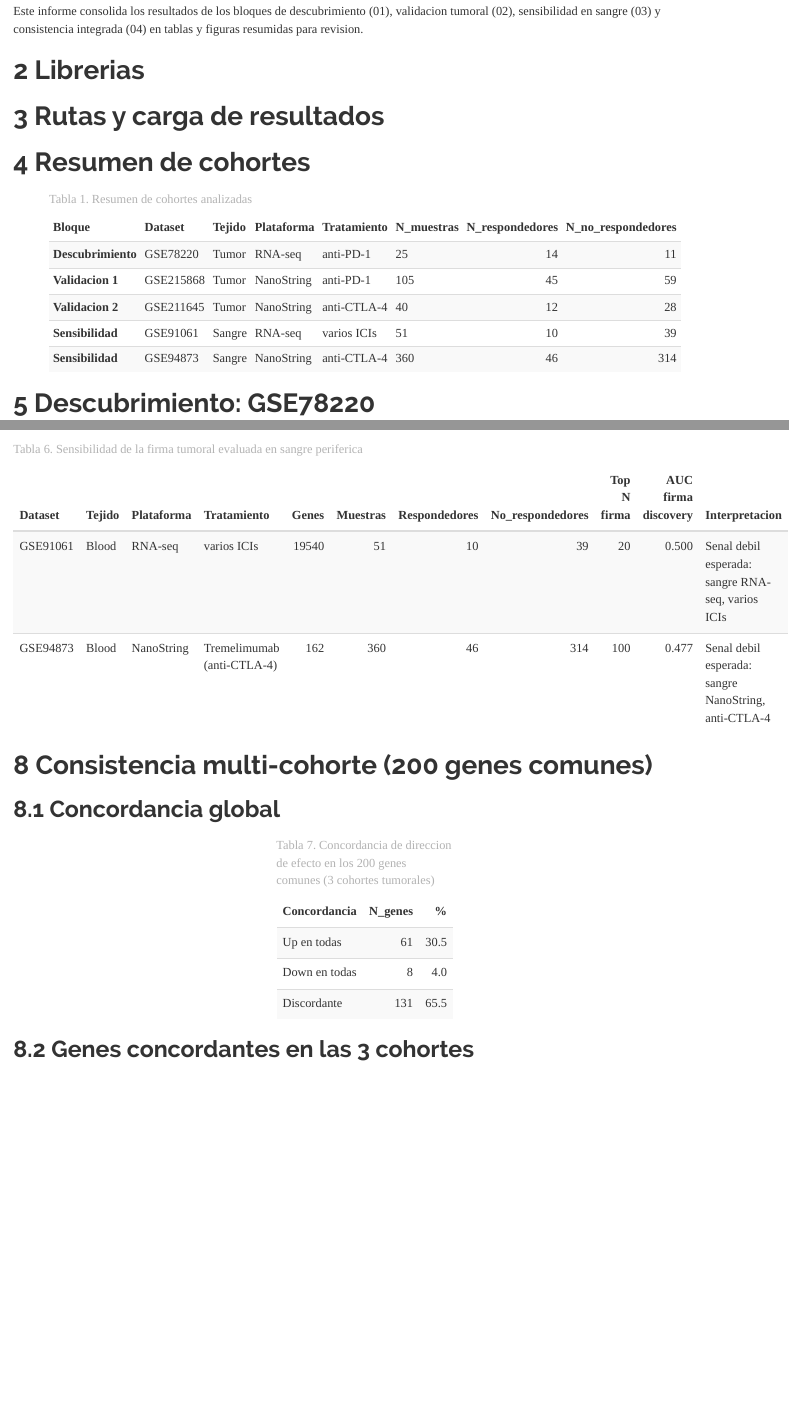
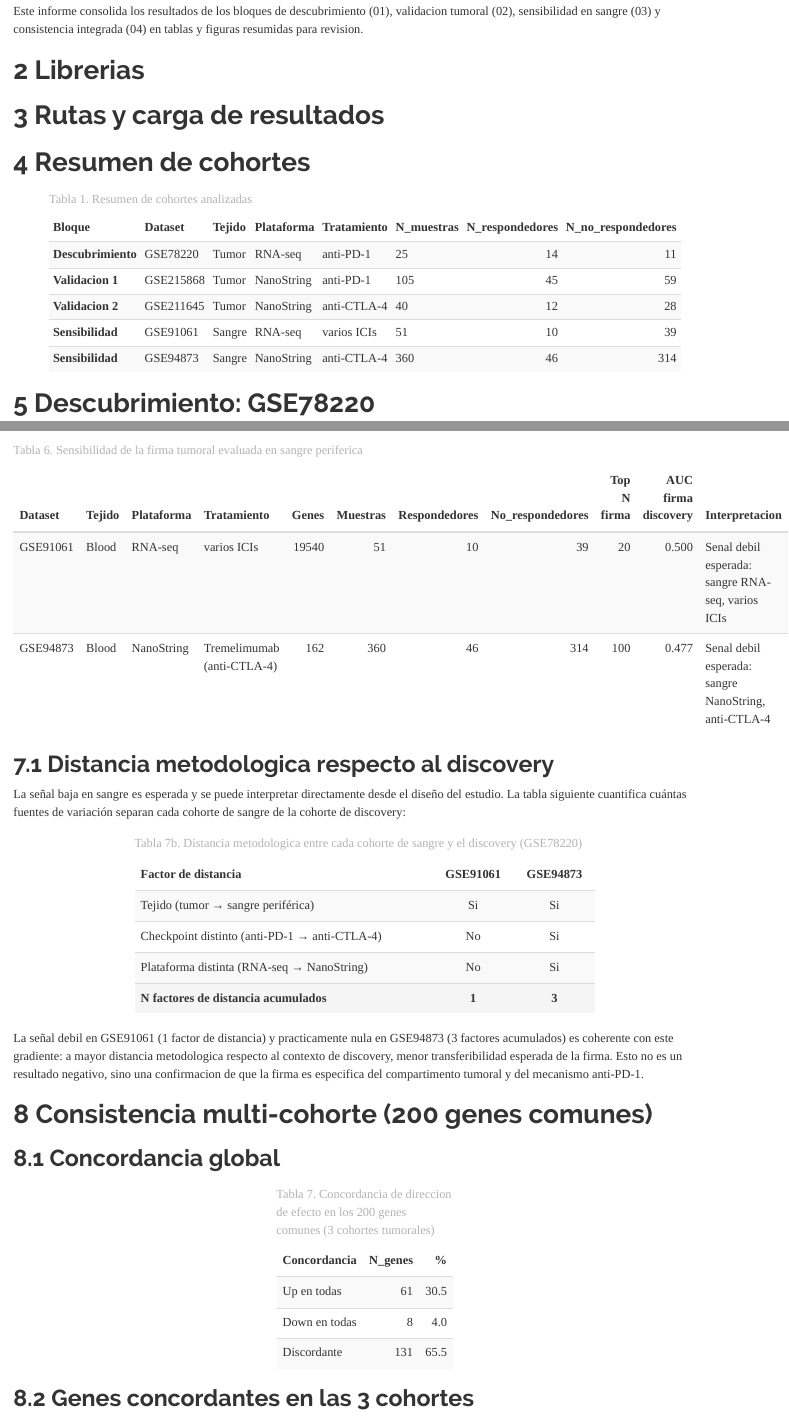
Before and after one commit to Soniasalme/TFM_MELANOMA_INMUNOTERAPIA, an R Markdown document (scripts/analysis/05_summary_table.Rmd): the page in a window 1100 px wide, from 700 px down before the commit and from 720 px down after it, so that both start at the same text, and a second part further down, joined at a grey line. The pictures show the output file scripts/analysis/05_summary_table.html that the author committed with the source, opened offline.

Commit message:
Add blood sensitivity distance rationale

````diff
--- a/scripts/analysis/05_summary_table.Rmd
+++ b/scripts/analysis/05_summary_table.Rmd
@@ -267,3 +267,18 @@ kable(blood_summary,
   kable_styling(bootstrap_options = c("striped", "hover"), full_width = FALSE)
 ```
 
+## Distancia metodologica respecto al discovery
+
+La señal baja en sangre es esperada y se puede interpretar directamente desde el diseño del estudio. La tabla siguiente cuantifica cuántas fuentes de variación separan cada cohorte de sangre de la cohorte de discovery:
+
+```{r tabla_distancias}
+distancias <- tribble(
+  ~`Factor de distancia`,                          ~GSE91061, ~GSE94873,
+  "Tejido (tumor → sangre periférica)",            "Si",       "Si",
+  "Checkpoint distinto (anti-PD-1 → anti-CTLA-4)","No",       "Si",
+  "Plataforma distinta (RNA-seq → NanoString)",    "No",       "Si",
+  "N factores de distancia acumulados",            "1",        "3"
+)
+
+kable(distancias,
+      caption = "Tabla 7b. Distancia metodologica entre cada cohorte de sangre y el discovery (GSE78220)",
@@ -270,3 +292,5 @@ kable(blood_summary,
+La señal debil en GSE91061 (1 factor de distancia) y practicamente nula en GSE94873 (3 factores acumulados) es coherente con este gradiente: a mayor distancia metodologica respecto al contexto de discovery, menor transferibilidad esperada de la firma. Esto no es un resultado negativo, sino una confirmacion de que la firma es especifica del compartimento tumoral y del mecanismo anti-PD-1.
+
 # Consistencia multi-cohorte (200 genes comunes)
 
 ## Concordancia global
````
Also changed, not shown: scripts/analysis/05_summary_table.html, scripts/analysis/05_summary_table.Rmd (7 more changed lines).
